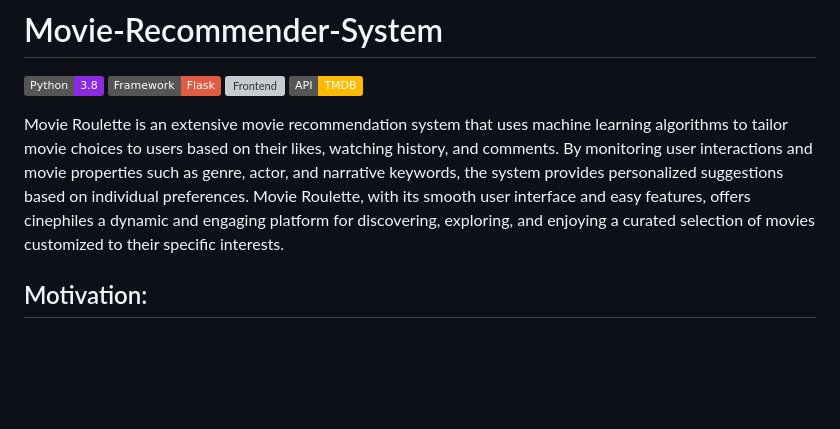
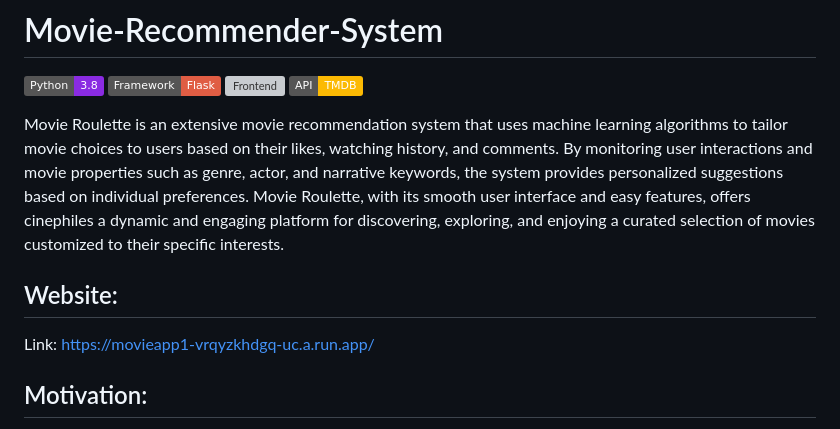
Before and after one commit to adnanehar/Movie-Recommendation-Final, a Markdown page: README.md, the part around the change. GitHub-like rendering; badges without logos; blank space fills up the shorter version; grey boxes are pictures that could not be loaded.

```diff
--- a/README.md
+++ b/README.md
@@ -7,7 +7,8 @@
 
 Movie Roulette is an extensive movie recommendation system that uses machine learning algorithms to tailor movie choices to users based on their likes, watching history, and comments. By monitoring user interactions and movie properties such as genre, actor, and narrative keywords, the system provides personalized suggestions based on individual preferences. Movie Roulette, with its smooth user interface and easy features, offers cinephiles a dynamic and engaging platform for discovering, exploring, and enjoying a curated selection of movies customized to their specific interests.
 
-
+## Website:
+Link: https://movieapp1-vrqyzkhdgq-uc.a.run.app/
 
 ## Motivation:
 
```
